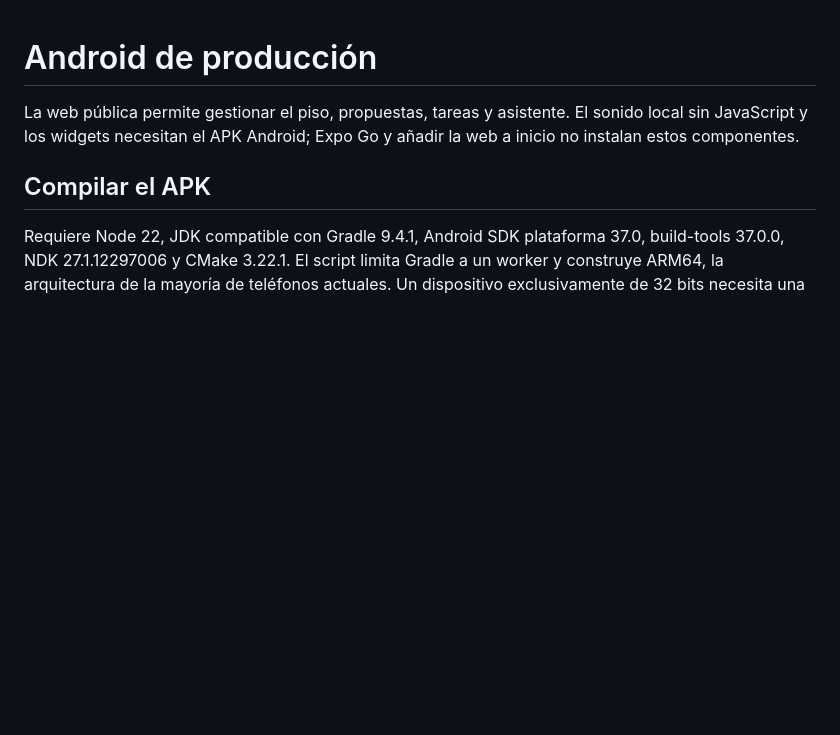
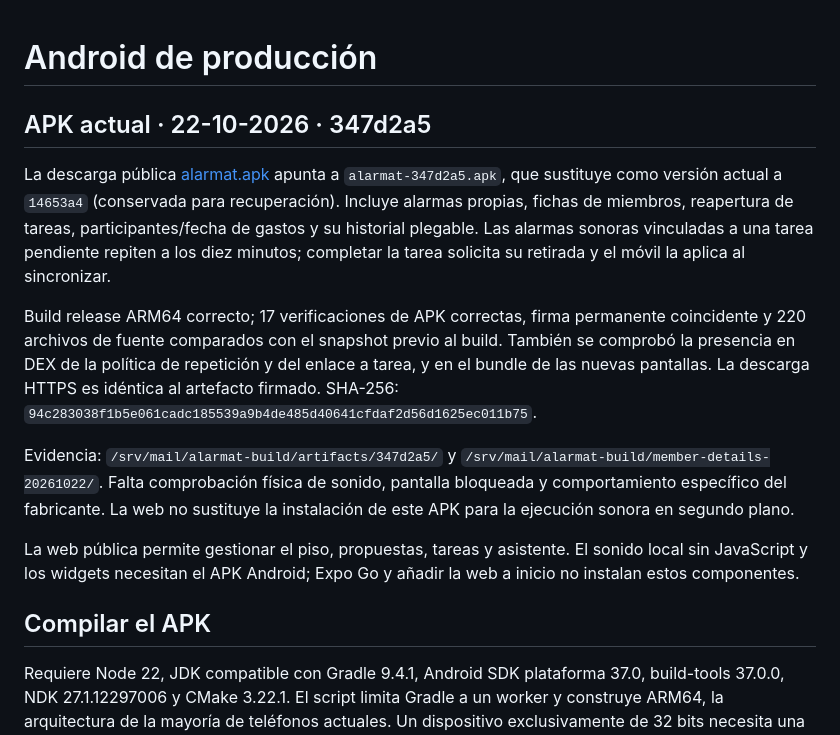
Before and after one commit to Carolechu65/HackatonETSE-ClosedAI, a Markdown page: docs/ANDROID_RELEASE.md, the part around the change. Rendered like a GitHub page; blank space fills up the shorter version.

Commit message:
docs: record final web and Android household release

```diff
--- a/docs/ANDROID_RELEASE.md
+++ b/docs/ANDROID_RELEASE.md
@@ -1,4 +1,25 @@
 # Android de producción
+
+## APK actual · 22-10-2026 · 347d2a5
+
+La descarga pública [alarmat.apk](https://gex-dashboard.hopto.org/alarmat/downloads/alarmat.apk)
+apunta a `alarmat-347d2a5.apk`, que sustituye como versión actual a `14653a4`
+(conservada para recuperación). Incluye alarmas propias, fichas de miembros,
+reapertura de tareas, participantes/fecha de gastos y su historial plegable.
+Las alarmas sonoras vinculadas a una tarea pendiente repiten a los diez minutos;
+completar la tarea solicita su retirada y el móvil la aplica al sincronizar.
+
+Build release ARM64 correcto; 17 verificaciones de APK correctas, firma permanente
+coincidente y 220 archivos de fuente comparados con el snapshot previo al build.
+También se comprobó la presencia en DEX de la política de repetición y del enlace
+a tarea, y en el bundle de las nuevas pantallas. La descarga HTTPS es idéntica al
+artefacto firmado. SHA-256:
+`94c283038f1b5e061cadc185539a9b4de485d40641cfdaf2d56d1625ec011b75`.
+
+Evidencia: `/srv/mail/alarmat-build/artifacts/347d2a5/` y
+`/srv/mail/alarmat-build/member-details-20261022/`. Falta comprobación física de
+sonido, pantalla bloqueada y comportamiento específico del fabricante. La web
+no sustituye la instalación de este APK para la ejecución sonora en segundo plano.
 
 La web pública permite gestionar el piso, propuestas, tareas y asistente. El sonido
 local sin JavaScript y los widgets necesitan el APK Android; Expo Go y añadir la
```
Also changed, not shown: docs/qa/PRODUCTION.md (+11 -0 lines).
